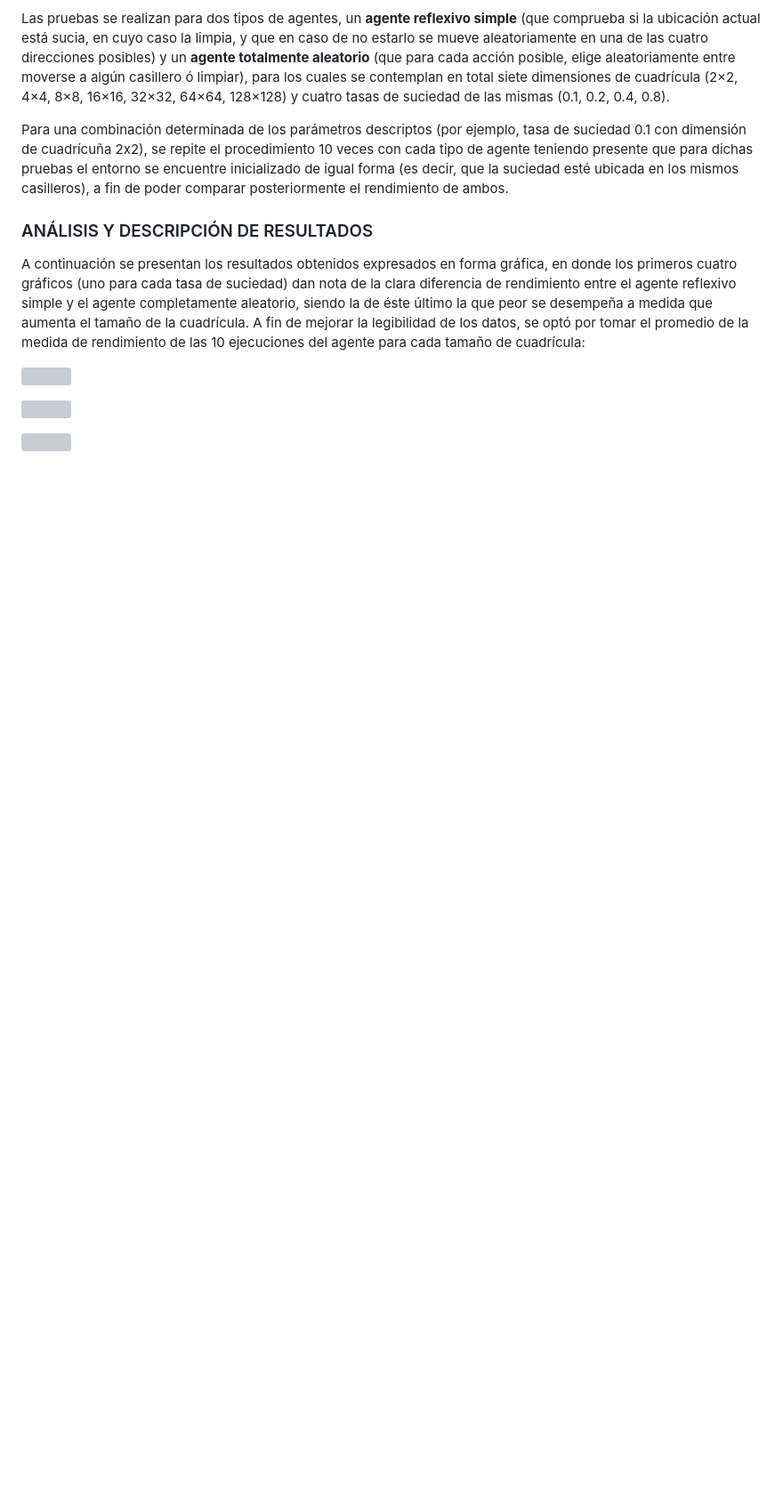
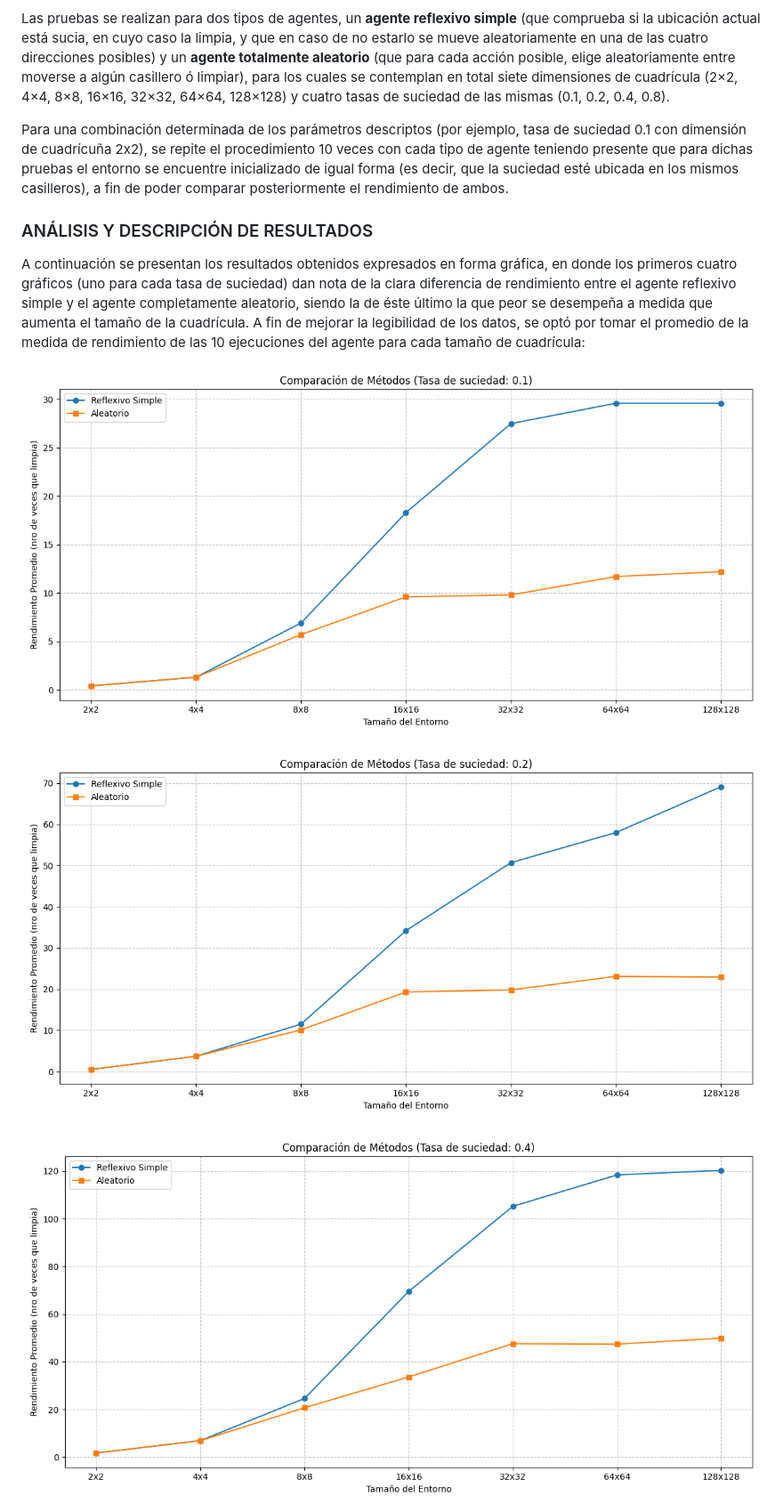
Before and after one commit to franualba/ia-uncuyo-2024, a Markdown page: tp2-agentes-racionales/tp2-reporte.md, the part around one of its changes. Shown at 89% size. GitHub-like rendering; blank space fills up the shorter version; grey boxes are pictures that could not be loaded.

Commit message:
Fix image's link

```diff
--- a/tp2-agentes-racionales/tp2-reporte.md
+++ b/tp2-agentes-racionales/tp2-reporte.md
@@ -34,9 +34,9 @@ Para una combinación determinada de los parámetros descriptos (por ejemplo, ta
 
 A continuación se presentan los resultados obtenidos expresados en forma gráfica, en donde los primeros cuatro gráficos (uno para cada tasa de suciedad) dan nota de la clara diferencia de rendimiento entre el agente reflexivo simple y el agente completamente aleatorio, siendo la de éste último la que peor se desempeña a medida que aumenta el tamaño de la cuadrícula. A fin de mejorar la legibilidad de los datos, se optó por tomar el promedio de la medida de rendimiento de las 10 ejecuciones del agente para cada tamaño de cuadrícula:
 
-![](comparación_metodos_tasa_0.1.png)
+![](./images/comparación_metodos_tasa_0.1.png)
 
-![](comparación_metodos_tasa_0.2%201.png)
+![](./images/comparación_metodos_tasa_0.2.png)
 
-![](comparación_metodos_tasa_0.4.png)
+![](./images/comparación_metodos_tasa_0.4.png)
 
```
Also changed, not shown: other parts of tp2-agentes-racionales/tp2-reporte.md (+6 -6 lines).
